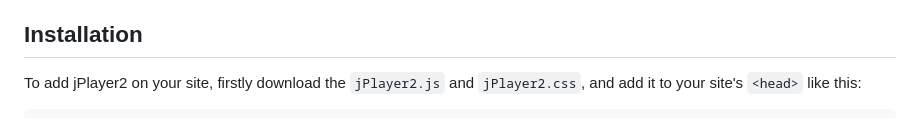
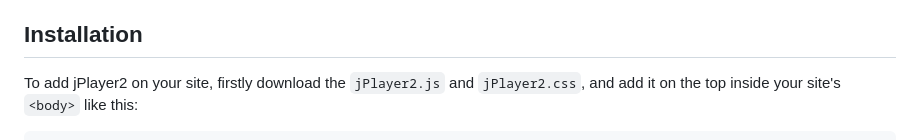
Before and after one commit to jbcarreon123/jPlayer2, a Markdown page: README.md, the part around one of its changes. Rendered like a GitHub page.

Commit message:
change to body

````diff
--- a/README.md
+++ b/README.md
@@ -15,5 +15,5 @@ Based on [duducat-music-player](https://github.com/ducdat0507/stuff/tree/main/mu
 - Support for the MediaSession API, ensuring that viewers can see the now playing track system-wide
 
 ## Installation
-To add jPlayer2 on your site, firstly download the `jPlayer2.js` and `jPlayer2.css`, and add it to your site's `<head>` like this:
+To add jPlayer2 on your site, firstly download the `jPlayer2.js` and `jPlayer2.css`, and add it on the top inside your site's `<body>` like this:
 ```html
````
Also changed, not shown: other parts of README.md (+2 -2 lines).
